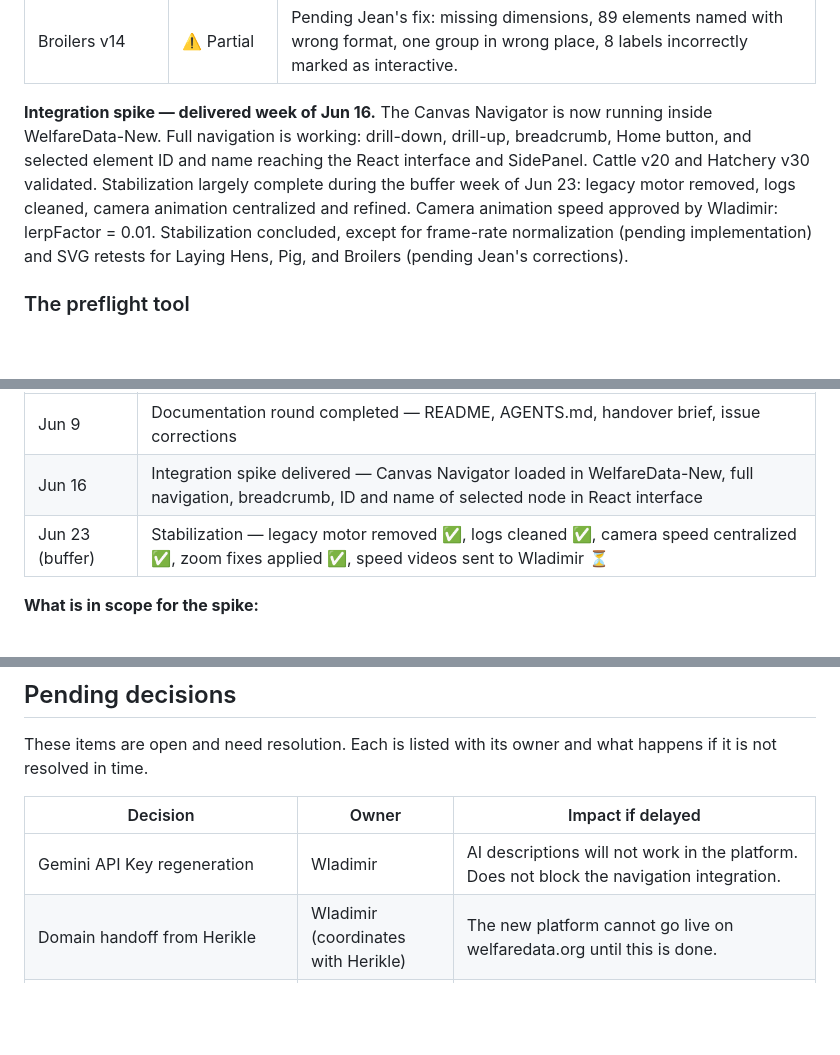
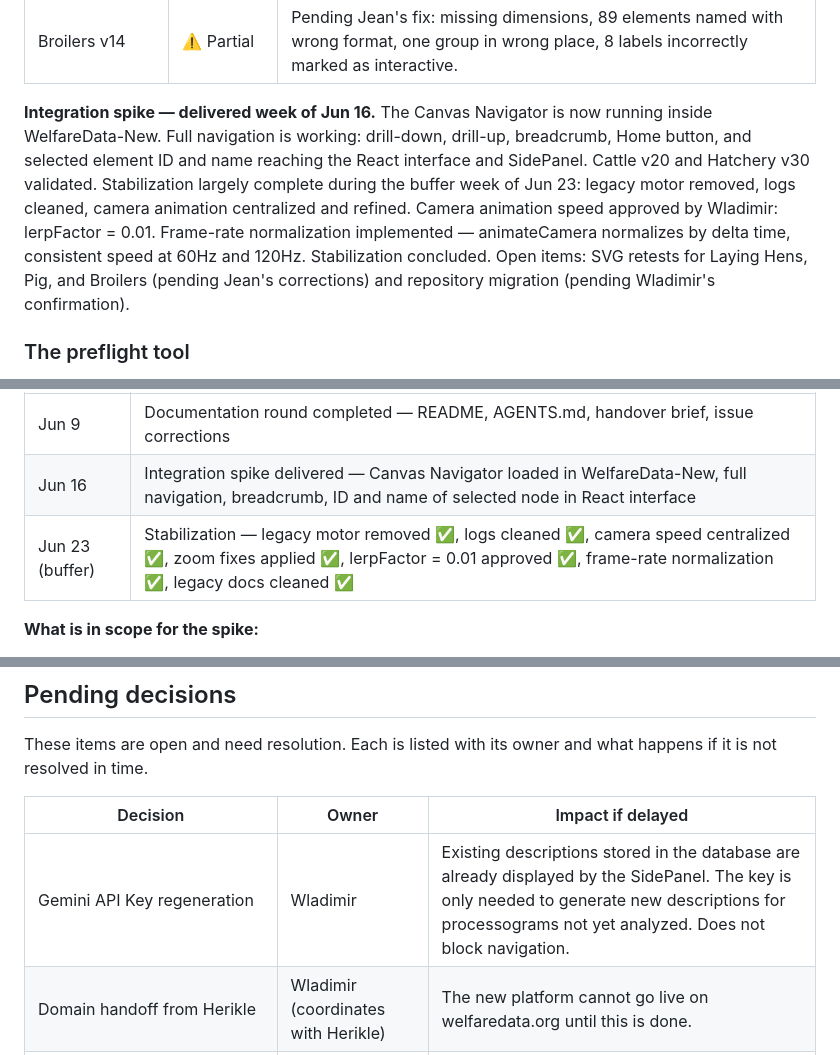
Before and after one commit to Center-for-Welfare-Metrics/welfaredata-processogram-tools, a Markdown page: docs/handover/innovation-ops-brief.md, 3 parts joined by grey strips. Rendered like a GitHub page; blank space fills up the shorter version.

```diff
--- a/docs/handover/innovation-ops-brief.md
+++ b/docs/handover/innovation-ops-brief.md
@@ -123,8 +123,7 @@ structural problems in their SVG files that Jean needs to fix before they can pa
 | Pig v20 | ❌ Failed | Pending Jean's fix: 271 elements named with wrong format (underscore instead of hyphen), 10 elements in wrong type, two groups with forbidden positioning. |
 | Broilers v14 | ⚠️ Partial | Pending Jean's fix: missing dimensions, 89 elements named with wrong format, one group in wrong place, 8 labels incorrectly marked as interactive. |
 
-**Integration spike — delivered week of Jun 16.** The Canvas Navigator is now running inside WelfareData-New. Full navigation is working: drill-down, drill-up, breadcrumb, Home button, and selected element ID and name reaching the React interface and SidePanel. Cattle v20 and Hatchery v30 validated. Stabilization largely complete during the buffer week of Jun 23: legacy motor removed, logs cleaned, camera animation centralized and refined. Camera animation speed approved by Wladimir: lerpFactor = 0.01. Stabilization concluded, except for frame-rate normalization (pending implementation) and SVG
-retests for Laying Hens, Pig, and Broilers (pending Jean's corrections).
+**Integration spike — delivered week of Jun 16.** The Canvas Navigator is now running inside WelfareData-New. Full navigation is working: drill-down, drill-up, breadcrumb, Home button, and selected element ID and name reaching the React interface and SidePanel. Cattle v20 and Hatchery v30 validated. Stabilization largely complete during the buffer week of Jun 23: legacy motor removed, logs cleaned, camera animation centralized and refined. Camera animation speed approved by Wladimir: lerpFactor = 0.01. Frame-rate normalization implemented — animateCamera normalizes by delta time, consistent speed at 60Hz and 120Hz. Stabilization concluded. Open items: SVG retests for Laying Hens, Pig, and Broilers (pending Jean's corrections) and repository migration (pending Wladimir's confirmation).
 
 ### The preflight tool
 
@@ -152,7 +151,7 @@ This is called the "integration spike."
 |---|---|
 | Jun 9 | Documentation round completed — README, AGENTS.md, handover brief, issue corrections | ✅ Done |
 | Jun 16 | Integration spike delivered — Canvas Navigator loaded in WelfareData-New, full navigation, breadcrumb, ID and name of selected node in React interface | ✅ Done |
-| Jun 23 (buffer) | Stabilization — legacy motor removed ✅, logs cleaned ✅, camera speed centralized ✅, zoom fixes applied ✅, speed videos sent to Wladimir ⏳ | 🔄 Near complete |
+| Jun 23 (buffer) | Stabilization — legacy motor removed ✅, logs cleaned ✅, camera speed centralized ✅, zoom fixes applied ✅, lerpFactor = 0.01 approved ✅, frame-rate normalization ✅, legacy docs cleaned ✅ | ✅ Done |
 
 **What is in scope for the spike:**
 - Navigator loaded and functional in WelfareData-New
@@ -247,7 +246,7 @@ happens if it is not resolved in time.
 
 | Decision | Owner | Impact if delayed |
 |---|---|---|
-| Gemini API Key regeneration | Wladimir | AI descriptions will not work in the platform. Does not block the navigation integration. |
+| Gemini API Key regeneration | Wladimir | Existing descriptions stored in the database are already displayed by the SidePanel. The key is only needed to generate new descriptions for processograms not yet analyzed. Does not block navigation. |
 | Domain handoff from Herikle | Wladimir (coordinates with Herikle) | The new platform cannot go live on welfaredata.org until this is done. |
 | Google Cloud Run deployment | Gabriel + Wladimir | The platform stays in local development only — not accessible to users. |
 | Repository migration to WFI GitHub organization — governance and ownership cleanup; not a functional blocker | Wladimir (decides org setup) | No operational impact. Planned after integration spike stabilization. Both repositories (welfaredata-processogram-tools and WelfareData-New) will be migrated. |
```
Also changed, not shown: other parts of docs/handover/innovation-ops-brief.md (+1 -1 lines), README.md (+9 -7 lines).
